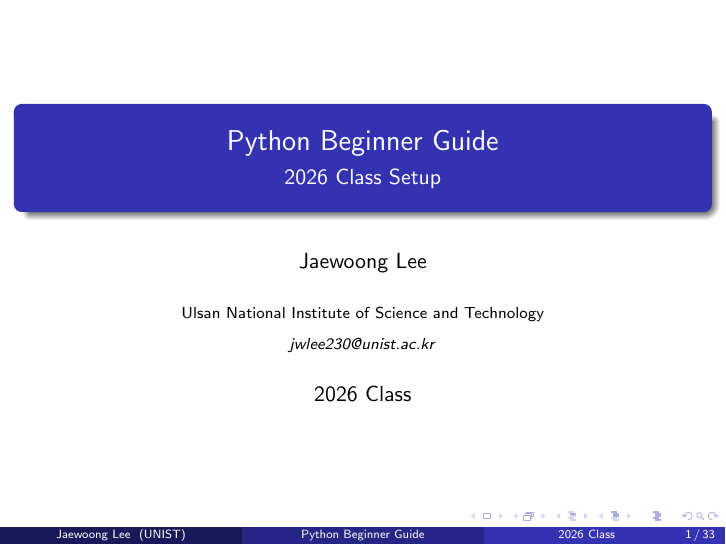
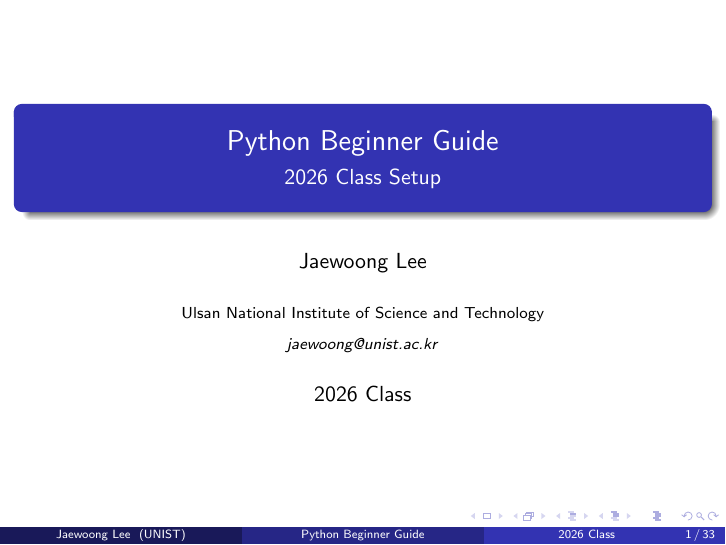
Before and after one commit to Fumire/PythonLecture, LaTeX slides (python.tex): page 1 of 33. Compiled offline with pdfLaTeX.

Commit message:
Update thesis author email

```diff
--- a/python.tex
+++ b/python.tex
@@ -39,7 +39,7 @@
 	Ulsan National Institute of Science and Technology
 	\medskip
 	\newline
-	\textit{jwlee230@unist.ac.kr}
+	\textit{jaewoong@unist.ac.kr}
 }
 
 \date{2026 Class}
```
Also changed, not shown: python.pdf.
